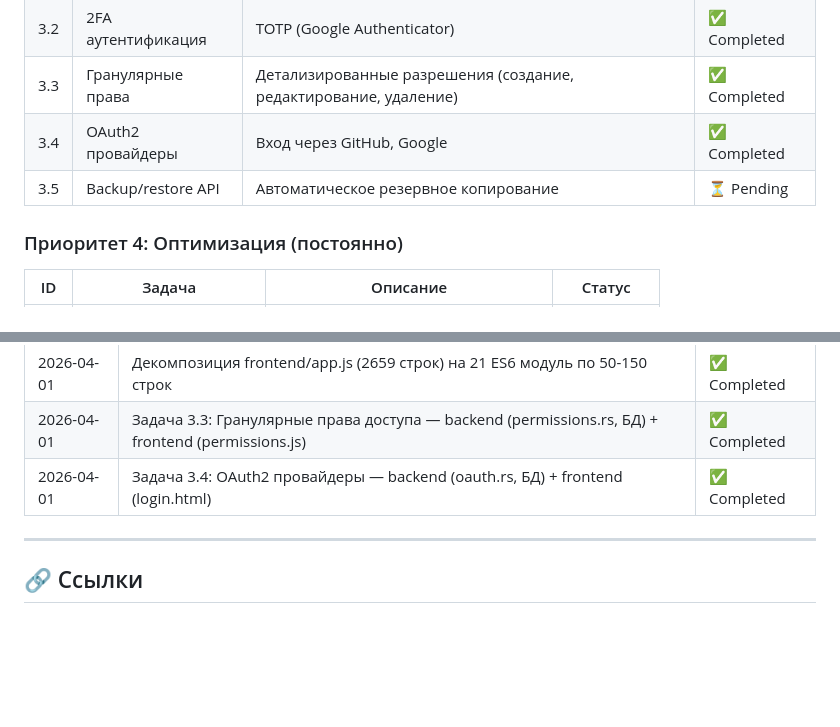
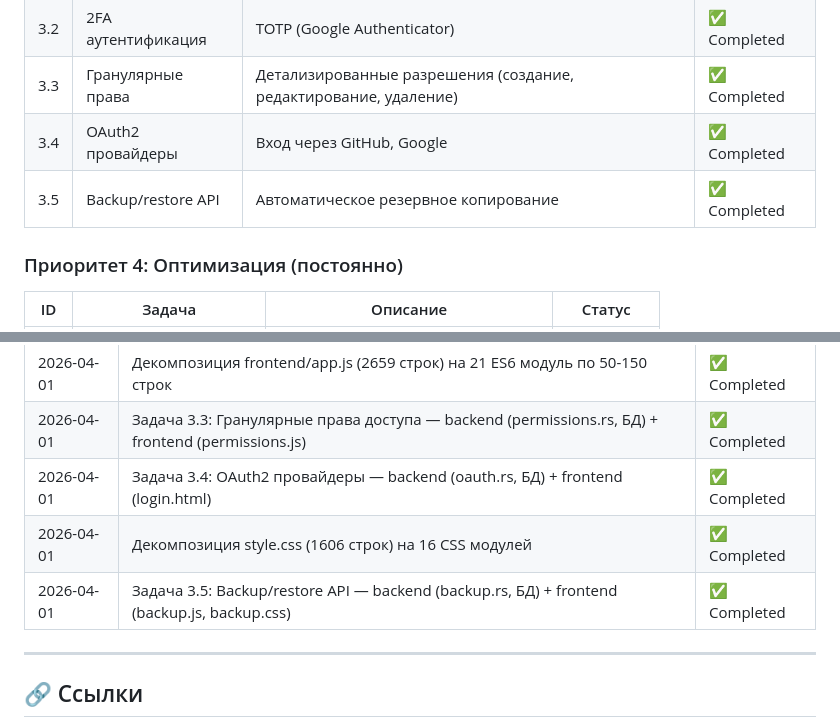
Before and after one commit to alexandervashurin/trello-local, a Markdown page: DEVELOPMENT_PLAN.md, 2 parts joined by grey strips. GitHub-like rendering; blank space fills up the shorter version.

Commit message:
docs: обновление DEVELOPMENT_PLAN.md (Приоритет 3 полностью завершён)
Co-authored-by: Qwen-Coder <qwen-coder@alibabacloud.com>

```diff
--- a/DEVELOPMENT_PLAN.md
+++ b/DEVELOPMENT_PLAN.md
@@ -59,7 +59,7 @@
 | 3.2 | 2FA аутентификация | TOTP (Google Authenticator) | ✅ Completed |
 | 3.3 | Гранулярные права | Детализированные разрешения (создание, редактирование, удаление) | ✅ Completed |
 | 3.4 | OAuth2 провайдеры | Вход через GitHub, Google | ✅ Completed |
-| 3.5 | Backup/restore API | Автоматическое резервное копирование | ⏳ Pending |
+| 3.5 | Backup/restore API | Автоматическое резервное копирование | ✅ Completed |
 
 ### Приоритет 4: Оптимизация (постоянно)
 
@@ -215,6 +215,8 @@ cargo fmt --check
 | 2026-04-01 | Декомпозиция frontend/app.js (2659 строк) на 21 ES6 модуль по 50-150 строк | ✅ Completed |
 | 2026-04-01 | Задача 3.3: Гранулярные права доступа — backend (permissions.rs, БД) + frontend (permissions.js) | ✅ Completed |
 | 2026-04-01 | Задача 3.4: OAuth2 провайдеры — backend (oauth.rs, БД) + frontend (login.html) | ✅ Completed |
+| 2026-04-01 | Декомпозиция style.css (1606 строк) на 16 CSS модулей | ✅ Completed |
+| 2026-04-01 | Задача 3.5: Backup/restore API — backend (backup.rs, БД) + frontend (backup.js, backup.css) | ✅ Completed |
 
 ---
 
```
